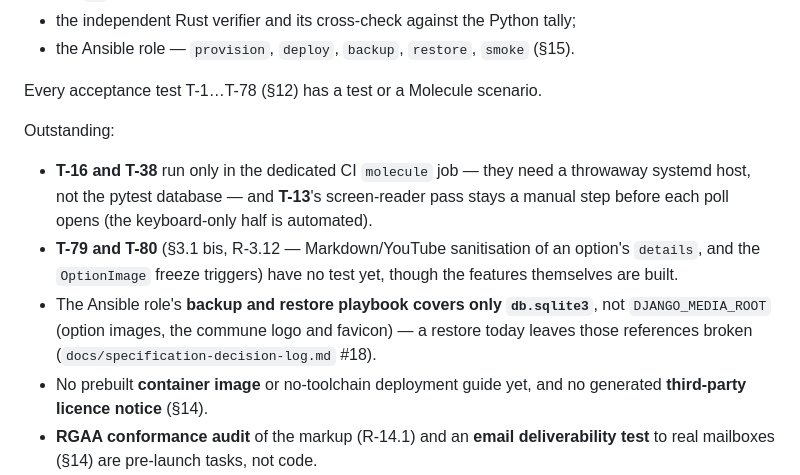
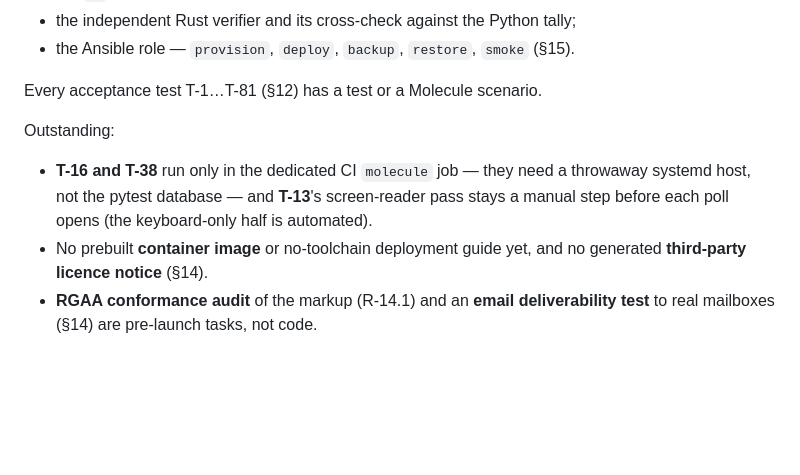
Before and after one commit to rv1nc3nt/polls, a Markdown page: README.md, the part around the change. Drawn GitHub-style; blank space fills up the shorter version.

Commit message:
README: bring the Outstanding section up to date
The media backup/restore gap was closed in 5e788e8 and T-79/T-80 have
had tests since c7b9499, both predating this README's claims to the
contrary. Bumps the acceptance-test count to T-81, added by the R-8.6
reconciliation work in d9c93df and also tested.

Co-Authored-By: Claude Sonnet 5 <noreply@anthropic.com>

```diff
--- a/README.md
+++ b/README.md
@@ -121,7 +121,7 @@ Implemented and tested — the four CI gates (`ruff`, `ruff format`,
 - the independent Rust verifier and its cross-check against the Python tally;
 - the Ansible role — `provision`, `deploy`, `backup`, `restore`, `smoke` (§15).
 
-Every acceptance test T-1…T-78 (§12) has a test or a Molecule scenario.
+Every acceptance test T-1…T-81 (§12) has a test or a Molecule scenario.
 
 Outstanding:
 
@@ -129,13 +129,6 @@ Outstanding:
   throwaway systemd host, not the pytest database — and **T-13**'s
   screen-reader pass stays a manual step before each poll opens (the
   keyboard-only half is automated).
-- **T-79 and T-80** (§3.1 bis, R-3.12 — Markdown/YouTube sanitisation of an
-  option's `details`, and the `OptionImage` freeze triggers) have no test yet,
-  though the features themselves are built.
-- The Ansible role's **backup and restore playbook covers only `db.sqlite3`**,
-  not `DJANGO_MEDIA_ROOT` (option images, the commune logo and favicon) — a
-  restore today leaves those references broken (`docs/specification-decision-log.md`
-  #18).
 - No prebuilt **container image** or no-toolchain deployment guide yet, and no
   generated **third-party licence notice** (§14).
 - **RGAA conformance audit** of the markup (R-14.1) and an **email
```
